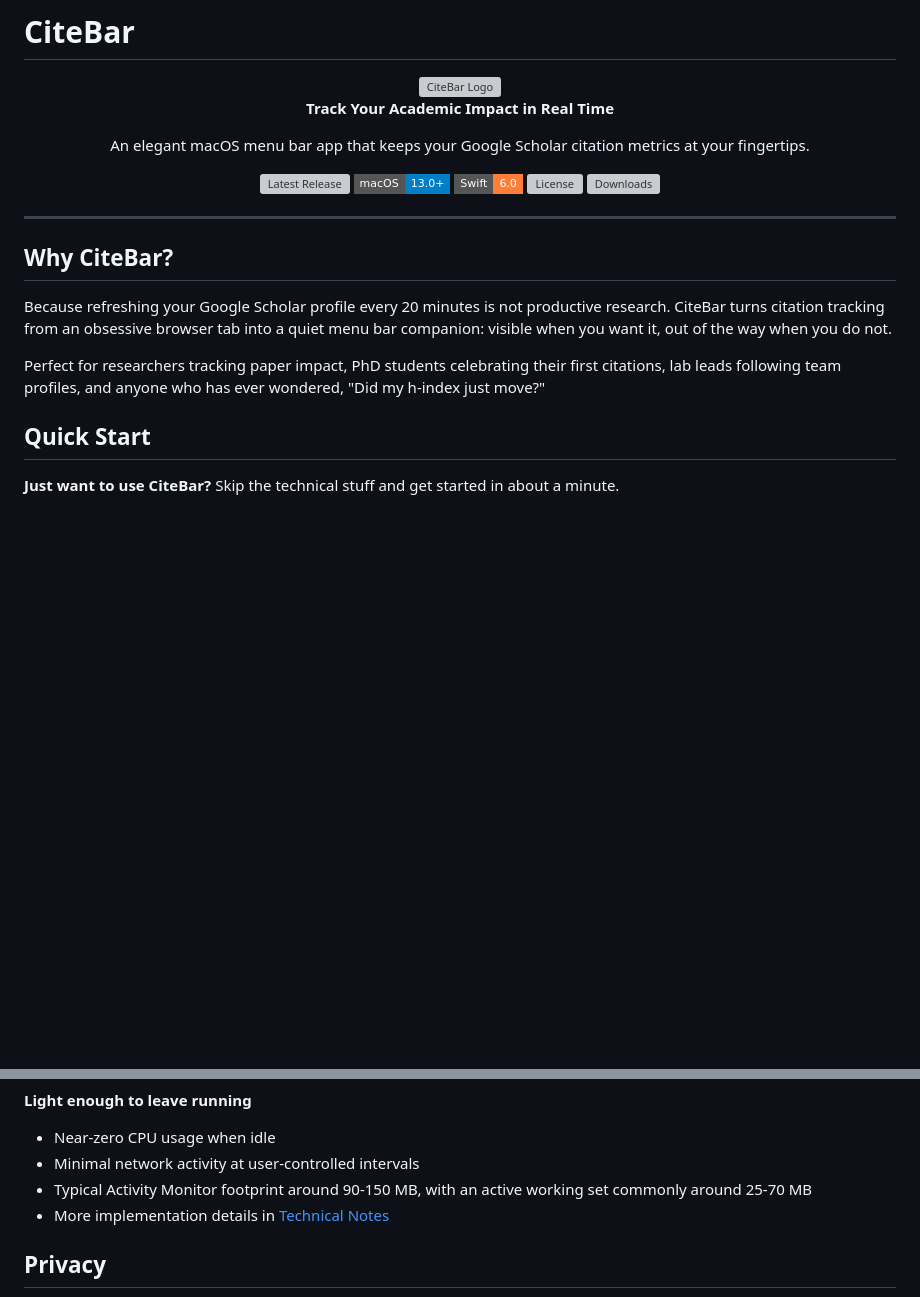
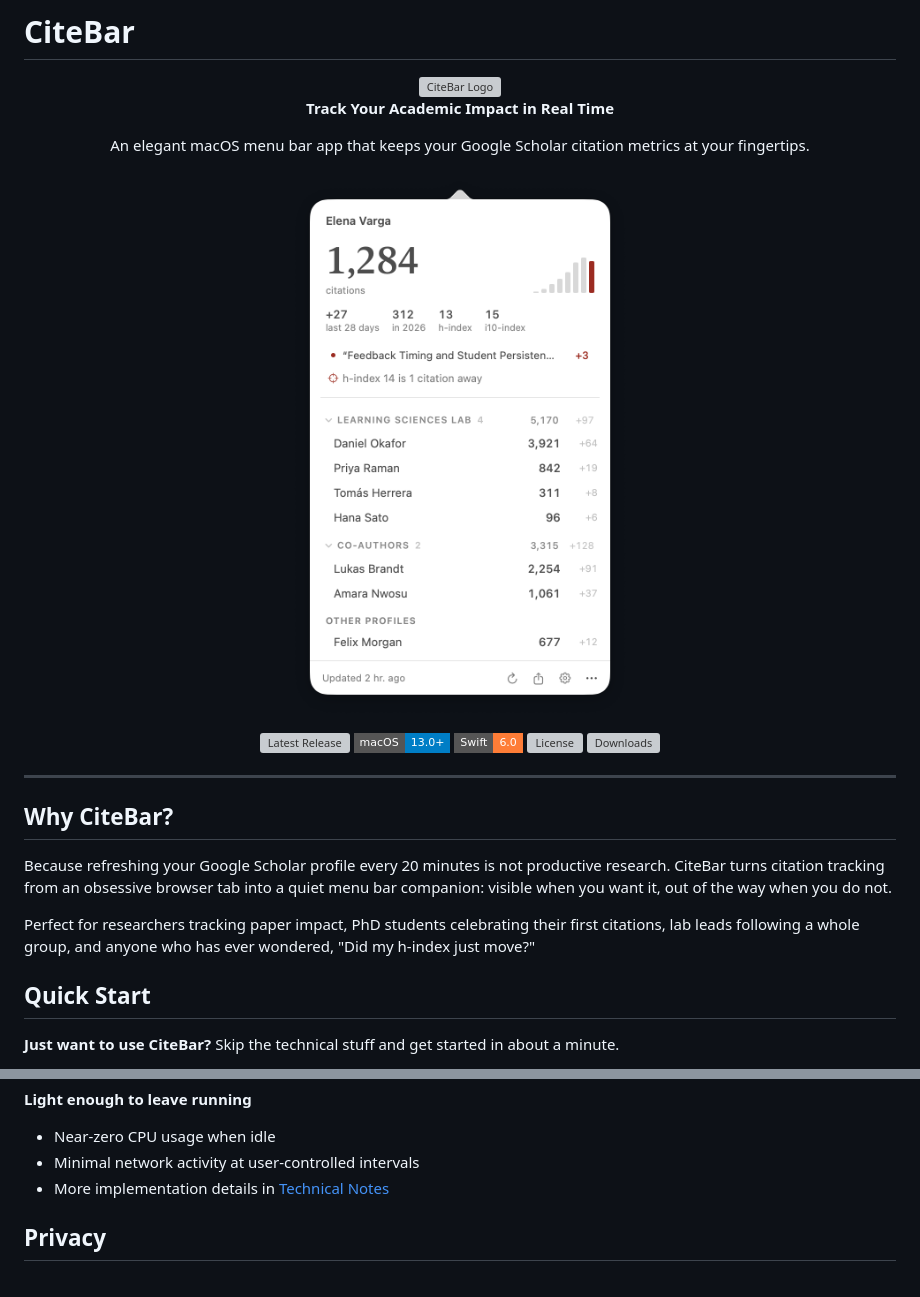
Before and after one commit to hichipli/CiteBar, a Markdown page: README.md, 2 parts joined by grey strips. Drawn GitHub-style; pictures changed too: website/assets/panel.png (added); badges without logos; blank space fills up the shorter version; grey boxes are pictures that could not be loaded.

```diff
--- a/README.md
+++ b/README.md
@@ -6,6 +6,8 @@
   **Track Your Academic Impact in Real Time**
 
   An elegant macOS menu bar app that keeps your Google Scholar citation metrics at your fingertips.
+
+  <img src="website/assets/panel.png" alt="The CiteBar panel: a profile with 1,284 citations, citations per year, a newly cited paper, the next h-index one citation away, and a lab group with combined citations" width="411">
 
   [![Latest Release](https://img.shields.io/github/v/release/hichipli/CiteBar?style=flat-square)](https://github.com/hichipli/CiteBar/releases)
   [![macOS](https://img.shields.io/badge/macOS-13.0+-blue?style=flat-square)](https://www.apple.com/macos/)
@@ -20,7 +22,7 @@
 
 Because refreshing your Google Scholar profile every 20 minutes is not productive research. CiteBar turns citation tracking from an obsessive browser tab into a quiet menu bar companion: visible when you want it, out of the way when you do not.
 
-Perfect for researchers tracking paper impact, PhD students celebrating their first citations, lab leads following team profiles, and anyone who has ever wondered, "Did my h-index just move?"
+Perfect for researchers tracking paper impact, PhD students celebrating their first citations, lab leads following a whole group, and anyone who has ever wondered, "Did my h-index just move?"
 
 ## Quick Start
 
@@ -85,7 +100,6 @@ Having trouble installing? See the [Install Guide](DISTRIBUTION.md).
 **Light enough to leave running**
 - Near-zero CPU usage when idle
 - Minimal network activity at user-controlled intervals
-- Typical Activity Monitor footprint around 90-150 MB, with an active working set commonly around 25-70 MB
 - More implementation details in [Technical Notes](TECHNICAL.md)
 
 ## Privacy
```
Also changed, not shown: other parts of README.md (+29 -16 lines), TECHNICAL.md (+12 -5 lines), website/assets/stats-card.png (added), 2 other files.
